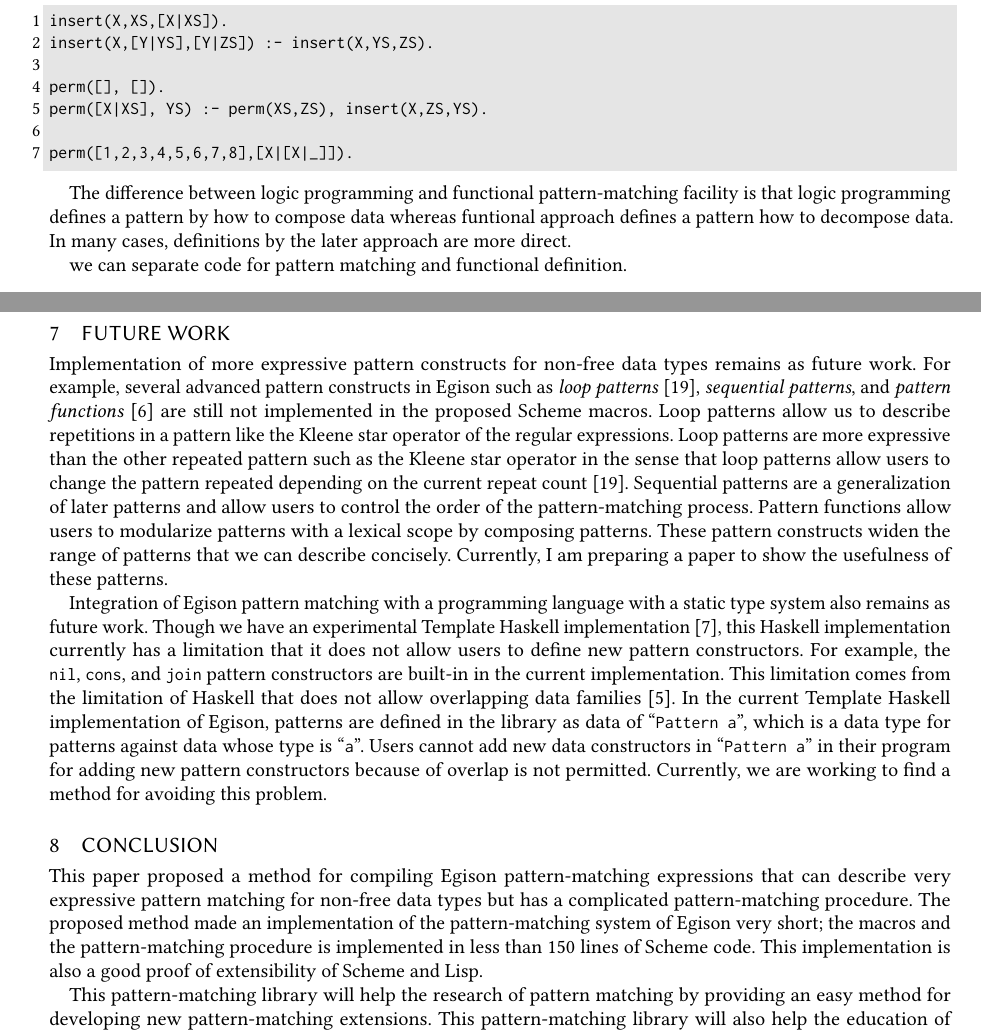
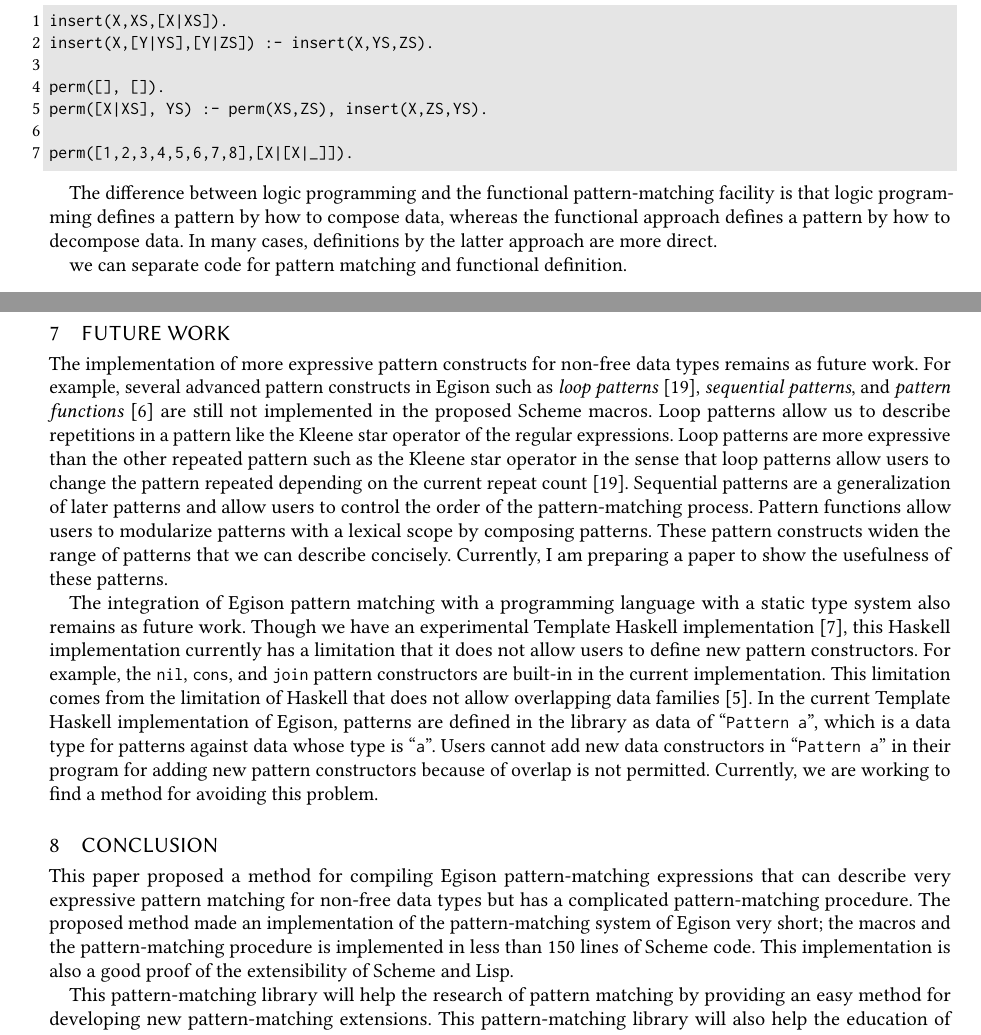
Before and after one commit to egisatoshi/macro-paper, a LaTeX paper (main.tex): two parts of pages 4 and 14 of 18, joined at a grey line, cut so that both start at the same text. The pictures show the PDF file main.pdf that the author committed with the source.

Commit message:
grammarly

```diff
--- a/main.tex
+++ b/main.tex
@@ -396,14 +397,14 @@ perm([X|XS], YS) :- perm(XS,ZS), insert(X,ZS,YS).
 perm([1,2,3,4,5,6,7,8],[X|[X|_]]).
 \end{lstlisting}
 
-The difference between logic programming and functional pattern-matching facility is that logic programming defines a pattern by how to compose data whereas funtional approach defines a pattern how to decompose data.
-In many cases, definitions by the later approach are more direct.
+The difference between logic programming and the functional pattern-matching facility is that logic programming defines a pattern by how to compose data, whereas the functional approach defines a pattern by how to decompose data.
+In many cases, definitions by the latter approach are more direct.
 
 we can separate code for pattern matching and functional definition.
 
 
 Egison provides ad-hoc polymorphism of patterns.
-Ad-hoc polymorphism increases the readability of patterns dramatically especially for value patterns.
+Ad-hoc polymorphism increases the readability of patterns dramatically, especially for value patterns.
 
 \begin{enumerate}
 \item We can define a pattern-matching algorithm in functional programming style.
@@ -1018,7 +1019,7 @@ We can also observe that pattern-matching-oriented programming style is only two
 
 \section{Future Work}\label{future}
 
-Implementation of more expressive pattern constructs for non-free data types remains as future work.
+The implementation of more expressive pattern constructs for non-free data types remains as future work.
 For example, several advanced pattern constructs in Egison such as \emph{loop patterns}~\cite{egi2018loop}, \emph{sequential patterns}, and \emph{pattern functions}~\cite{egisonPat} are still not implemented in the proposed Scheme macros.
 %\new{
 Loop patterns allow us to describe repetitions in a pattern like the Kleene star operator of the regular expressions.
@@ -1029,7 +1030,7 @@ These pattern constructs widen the range of patterns that we can describe concis
 Currently, I am preparing a paper to show the usefulness of these patterns.
 %}%new
 
-Integration of Egison pattern matching with a programming language with a static type system also remains as future work.
+The integration of Egison pattern matching with a programming language with a static type system also remains as future work.
 Though we have an experimental Template Haskell implementation~\cite{egisonHaskell}, this Haskell implementation currently has a limitation that it does not allow users to define new pattern constructors.
 %\new{
 For example, the \lstinline{nil}, \lstinline{cons}, and \lstinline{join} pattern constructors are built-in in the current implementation.
@@ -1044,7 +1045,7 @@ Currently, we are working to find a method for avoiding this problem.
 
 This paper proposed a method for compiling Egison pattern-matching expressions that can describe very expressive pattern matching for non-free data types but has a complicated pattern-matching procedure.
 The proposed method made an implementation of the pattern-matching system of Egison very short; the macros and the pattern-matching procedure is implemented in less than 150 lines of Scheme code.
-This implementation is also a good proof of extensibility of Scheme and Lisp.
+This implementation is also a good proof of the extensibility of Scheme and Lisp.
 
 This pattern-matching library will help the research of pattern matching by providing an easy method for developing new pattern-matching extensions.
 This pattern-matching library will also help the education of algorithms by making its implementation simpler as the implementation of a SAT solver presented in this paper.
```
Also changed, not shown: main.pdf, main.tex (23 more changed lines).
